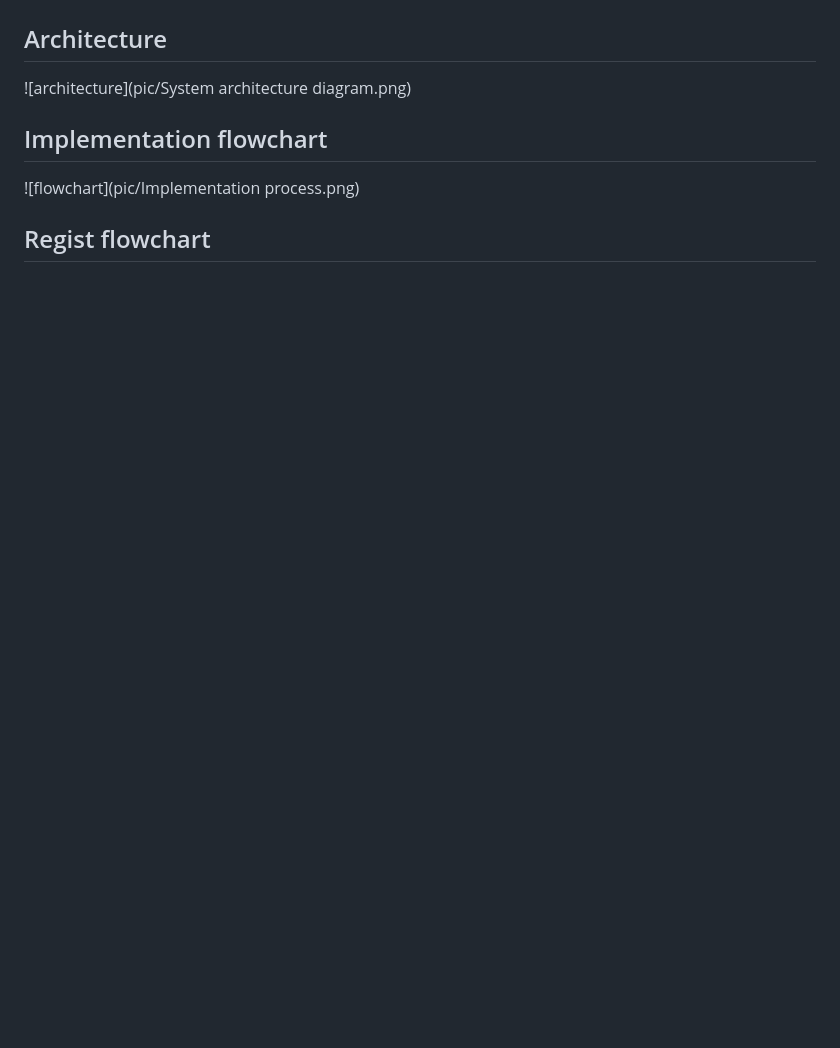
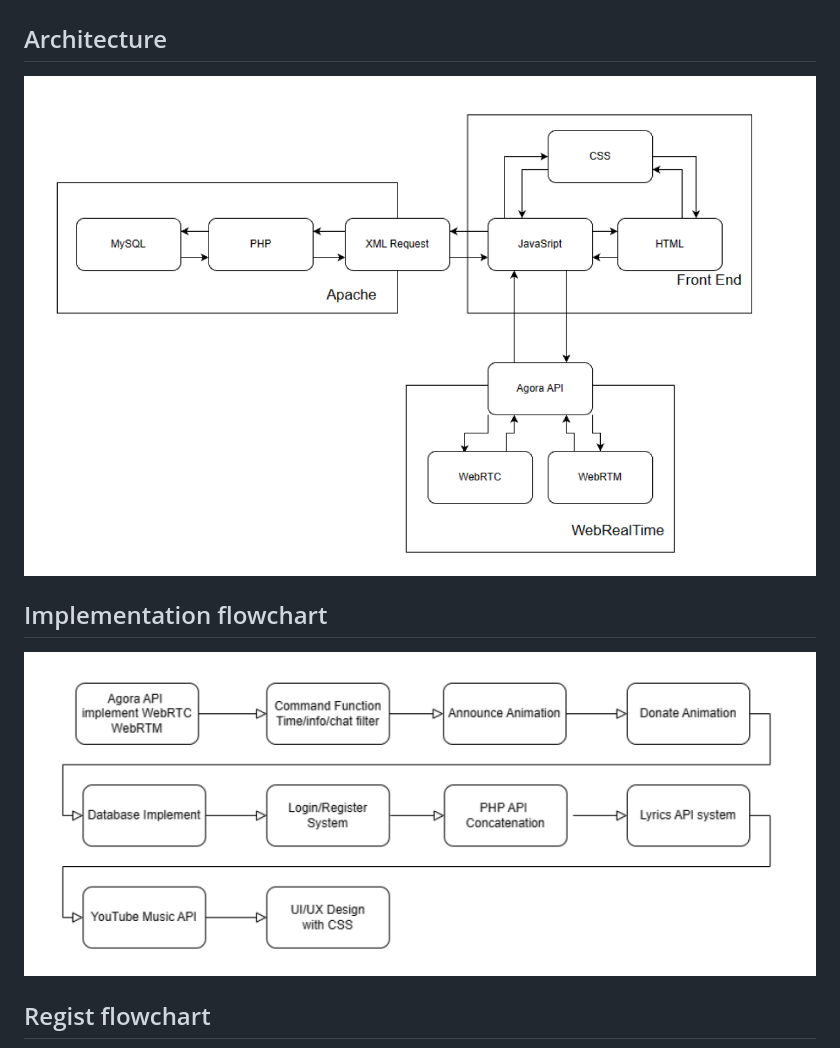
Before and after one commit to space789/space789-Live-streaming, a Markdown page: README.md, the part around the change printed below. GitHub-like rendering; blank space fills up the shorter version.

```diff
--- a/README.md
+++ b/README.md
@@ -7,9 +7,9 @@ This project is a live streaming platform that allows users to create and join r
 ![stream](pic/screenshot.png)
 
 ## Architecture
-![architecture](pic/System architecture diagram.png)
+![architecture](pic/System%20architecture%20diagram.png)
 
 ## Implementation flowchart
-![flowchart](pic/Implementation process.png)
+![flowchart](pic/Implementation%20process.png)
 
 ## Regist flowchart
```
Also changed, not shown: other parts of README.md (+4 -1 lines).
